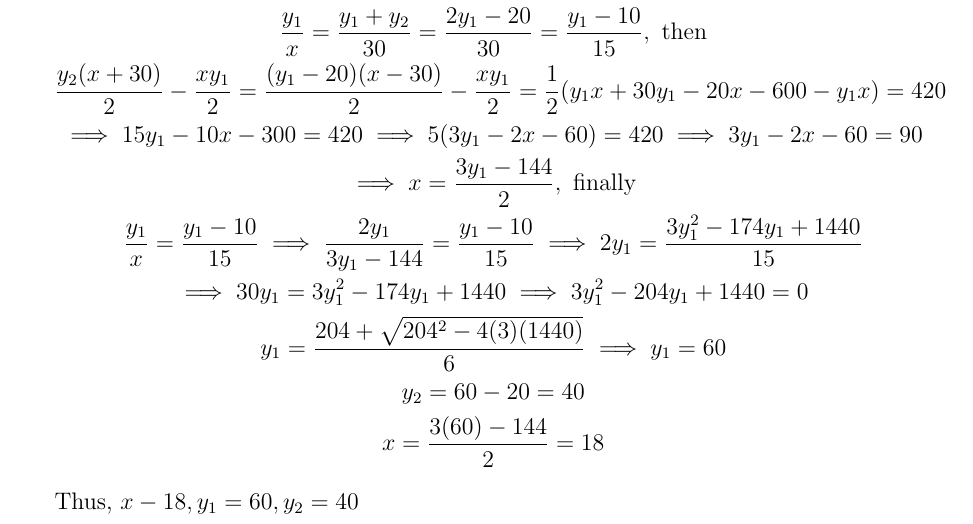
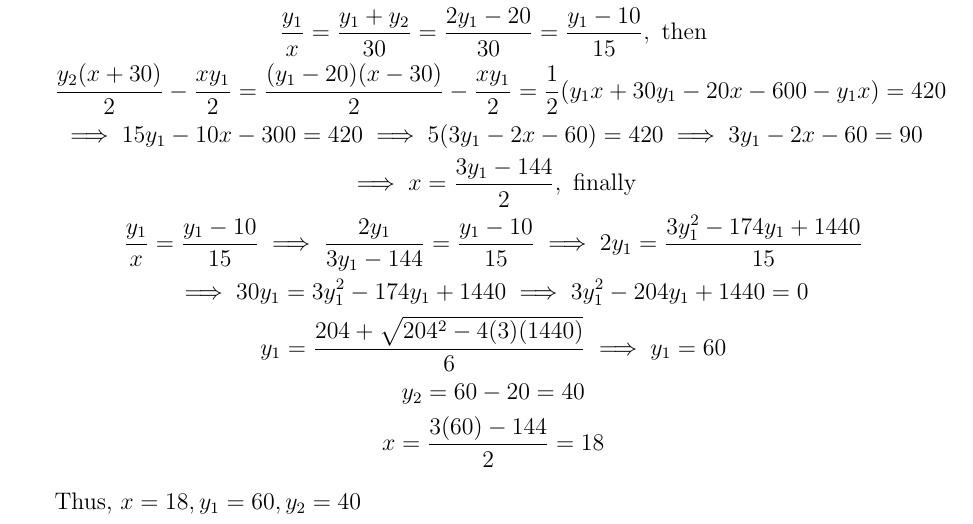
Before and after one commit to zachmeyner/Math-Homework, a LaTeX problem sheet (MATH372/HW4/Meyner_Histrootshw4.tex): part of page 3 of 3, cut so that both start at the same text. Compiled offline with pdfLaTeX.

Commit message:
fixed minor mistake

```diff
--- a/MATH372/HW4/Meyner_Histrootshw4.tex
+++ b/MATH372/HW4/Meyner_Histrootshw4.tex
@@ -126,7 +126,7 @@
         y_2=60-20=40 \\
         x=\frac{3(60)-144}{2}=18
     \end{gather*}
-    Thus, $x-18, y_1=60, y_2=40$
+    Thus, $x=18, y_1=60, y_2=40$
 \end{enumerate}
 
 \end{document}
```
Also changed, not shown: MATH372/HW4/Meyner_Histrootshw4.pdf.
